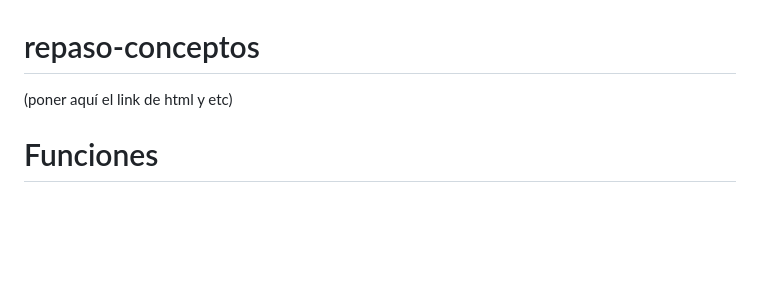
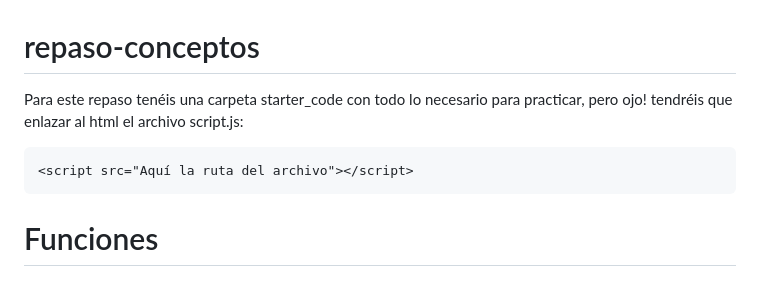
Before and after one commit to AlmaCRH/repaso-conceptos, a Markdown page: README.md, the part around the change. GitHub-like rendering; blank space fills up the shorter version.

Commit message:
Link js a html

````diff
--- a/README.md
+++ b/README.md
@@ -1,5 +1,10 @@
 # repaso-conceptos
-(poner aquí el link de html y etc)
+Para este repaso tenéis una carpeta starter_code con todo lo necesario para practicar, pero ojo! tendréis que enlazar al html el archivo script.js:
+```
+<script src="Aquí la ruta del archivo"></script>
+```
+
+
 # Funciones
 
 ## ¿Qué es una función?
````
